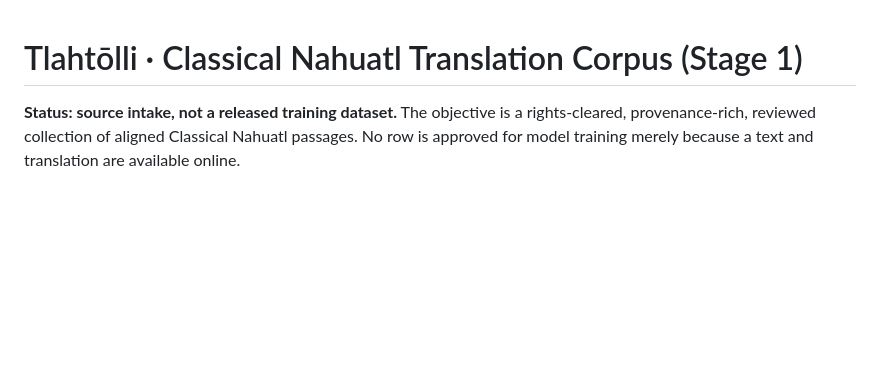
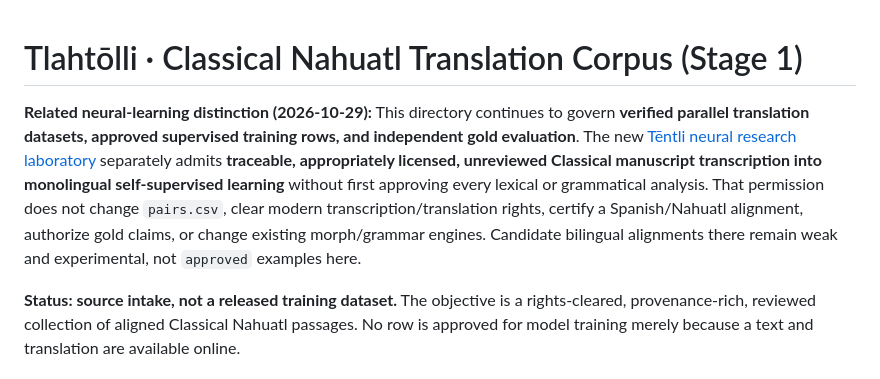
Before and after one commit to niftybacon/tlahtolli, a Markdown page: research/translation_corpus/README.md, the part around the change. GitHub-like rendering; blank space fills up the shorter version.

Commit message:
Clarify experimental monolingual learning is distinct from approved aligned translation corpus

```diff
--- a/research/translation_corpus/README.md
+++ b/research/translation_corpus/README.md
@@ -1,4 +1,6 @@
 # Tlahtōlli · Classical Nahuatl Translation Corpus (Stage 1)
+
+**Related neural-learning distinction (2026-10-29):** This directory continues to govern **verified parallel translation datasets, approved supervised training rows, and independent gold evaluation**. The new [Tēntli neural research laboratory](../neural_training/README.md) separately admits **traceable, appropriately licensed, unreviewed Classical manuscript transcription into monolingual self-supervised learning** without first approving every lexical or grammatical analysis. That permission does not change `pairs.csv`, clear modern transcription/translation rights, certify a Spanish/Nahuatl alignment, authorize gold claims, or change existing morph/grammar engines. Candidate bilingual alignments there remain weak and experimental, not `approved` examples here.
 
 **Status: source intake, not a released training dataset.** The objective is a rights-cleared, provenance-rich, reviewed collection of aligned Classical Nahuatl passages. No row is approved for model training merely because a text and translation are available online.
 
```
